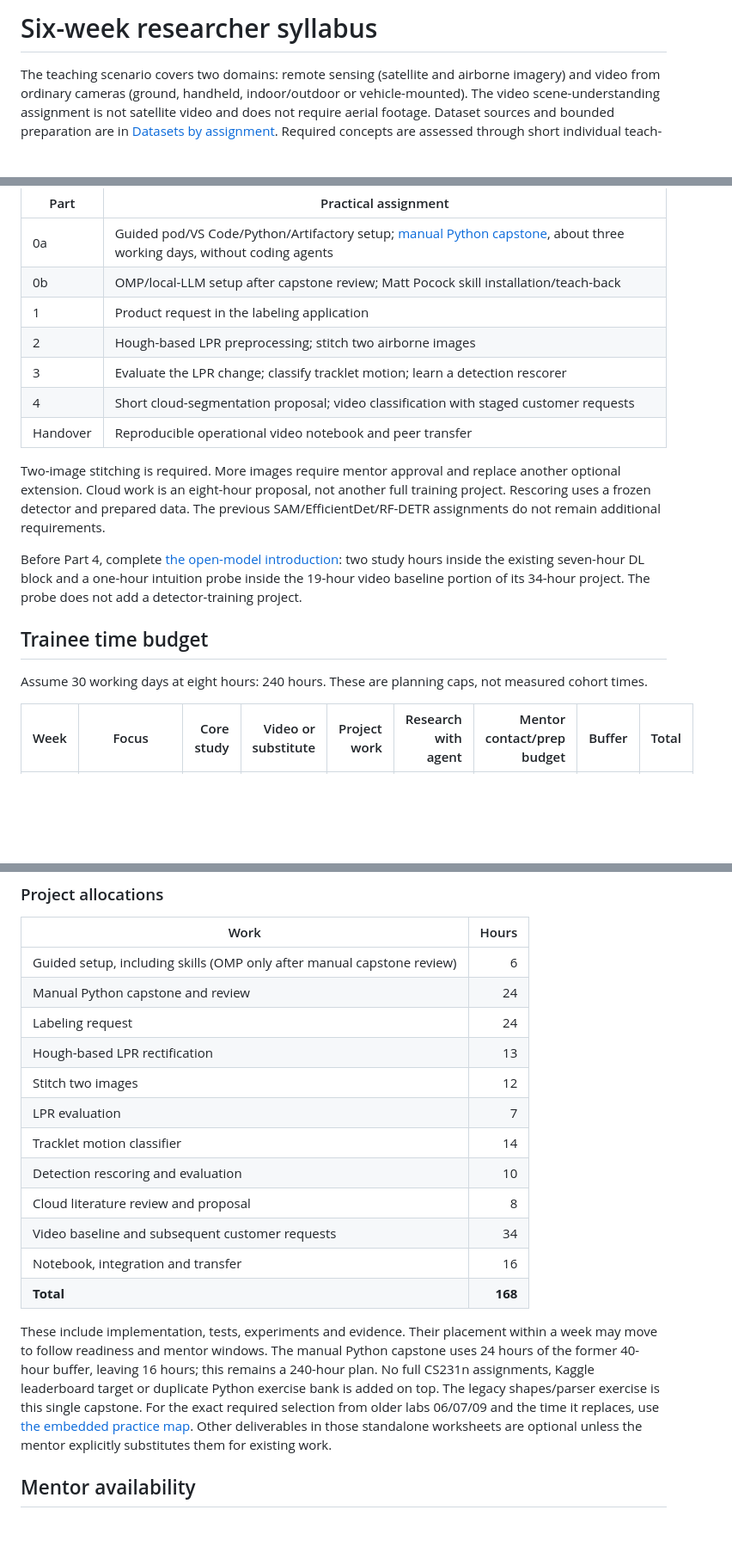
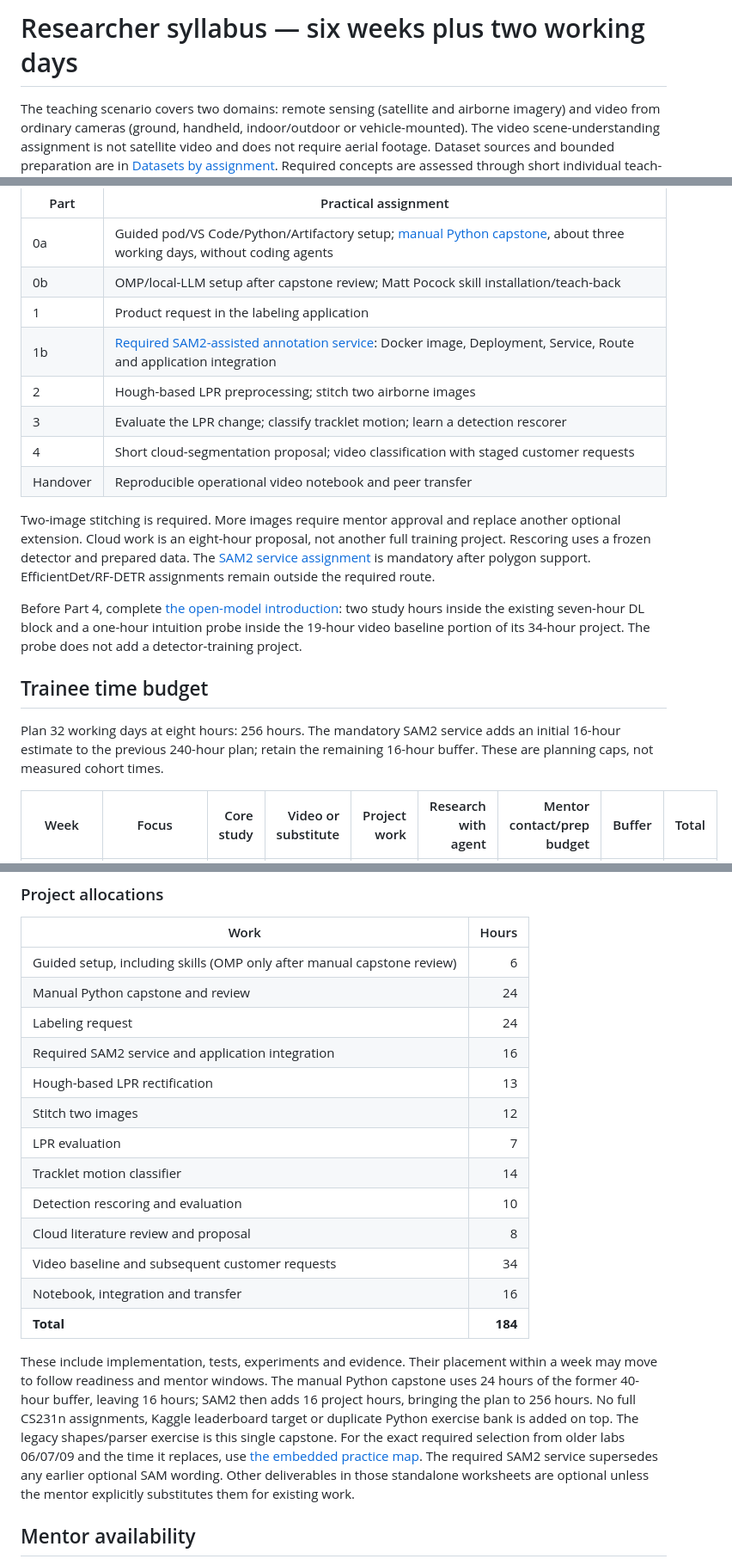
Before and after one commit to ronraisch/agentic-cv-training, a Markdown page: docs/CURRICULUM.md, 3 parts joined by grey strips. Shown at 86% size. Drawn GitHub-style; blank space fills up the shorter version.

Commit message:
Make SAM2 deployment mandatory with explicit time allocation

```diff
--- a/docs/CURRICULUM.md
+++ b/docs/CURRICULUM.md
@@ -1,4 +1,4 @@
-# Six-week researcher syllabus
+# Researcher syllabus — six weeks plus two working days
 
 The teaching scenario covers two domains: remote sensing (satellite and airborne imagery) and
 video from ordinary cameras (ground, handheld, indoor/outdoor or vehicle-mounted). The video
@@ -21,6 +21,7 @@ See [the reading plan](READING_AND_SESSIONS.md) for exact local sections and sub
 | 0a | Guided pod/VS Code/Python/Artifactory setup; [manual Python capstone](../labs/research/00-python-manual.md), about three working days, without coding agents |
 | 0b | OMP/local-LLM setup after capstone review; Matt Pocock skill installation/teach-back |
 | 1 | Product request in the labeling application |
+| 1b | [Required SAM2-assisted annotation service](../labs/research/01b-sam2-service.md): Docker image, Deployment, Service, Route and application integration |
 | 2 | Hough-based LPR preprocessing; stitch two airborne images |
 | 3 | Evaluate the LPR change; classify tracklet motion; learn a detection rescorer |
 | 4 | Short cloud-segmentation proposal; video classification with staged customer requests |
@@ -28,8 +29,8 @@ See [the reading plan](READING_AND_SESSIONS.md) for exact local sections and sub
 
 Two-image stitching is required. More images require mentor approval and replace another optional
 extension. Cloud work is an eight-hour proposal, not another full training project. Rescoring uses
-a frozen detector and prepared data. The previous SAM/EfficientDet/RF-DETR assignments do not
-remain additional requirements.
+a frozen detector and prepared data. The [SAM2 service assignment](../labs/research/01b-sam2-service.md) is mandatory after polygon support.
+EfficientDet/RF-DETR assignments remain outside the required route.
 
 Before Part 4, complete [the open-model introduction](lessons/07-open-models.md): two study hours
 inside the existing seven-hour DL block and a one-hour intuition probe inside the 19-hour video
@@ -37,7 +38,8 @@ baseline portion of its 34-hour project. The probe does not add a detector-train
 
 ## Trainee time budget
 
-Assume 30 working days at eight hours: 240 hours. These are planning caps, not measured cohort times.
+Plan 32 working days at eight hours: 256 hours. The mandatory SAM2 service adds an initial
+16-hour estimate to the previous 240-hour plan; retain the remaining 16-hour buffer. These are planning caps, not measured cohort times.
 
 | Week | Focus | Core study | Video or substitute | Project work | Research with agent | Mentor contact/prep budget | Buffer | Total |
 |---|---|---:|---:|---:|---:|---:|---:|---:|
@@ -67,6 +70,7 @@ covers access, transfer, queues and unusual setup failures.
 | Guided setup, including skills (OMP only after manual capstone review) | 6 |
 | Manual Python capstone and review | 24 |
 | Labeling request | 24 |
+| Required SAM2 service and application integration | 16 |
 | Hough-based LPR rectification | 13 |
 | Stitch two images | 12 |
 | LPR evaluation | 7 |
@@ -75,14 +79,15 @@ covers access, transfer, queues and unusual setup failures.
 | Cloud literature review and proposal | 8 |
 | Video baseline and subsequent customer requests | 34 |
 | Notebook, integration and transfer | 16 |
-| **Total** | **168** |
+| **Total** | **184** |
 
 These include implementation, tests, experiments and evidence. Their placement within a week may
 move to follow readiness and mentor windows. The manual Python capstone uses 24 hours of the former 40-hour buffer, leaving 16 hours;
-this remains a 240-hour plan. No full CS231n assignments, Kaggle leaderboard target or duplicate
+SAM2 then adds 16 project hours, bringing the plan to 256 hours. No full CS231n assignments, Kaggle leaderboard target or duplicate
 Python exercise bank is added on top. The legacy shapes/parser exercise is this single capstone.
 For the exact required selection from older labs 06/07/09 and the time it replaces, use
 [the embedded practice map](SKILLS_STAGE0.md#required-practice-inside-existing-assignments).
+The required SAM2 service supersedes any earlier optional SAM wording.
 Other deliverables in those standalone worksheets are optional unless the mentor explicitly
 substitutes them for existing work.
 
```
Also changed, not shown: other parts of docs/CURRICULUM.md (+2 -1 lines).
